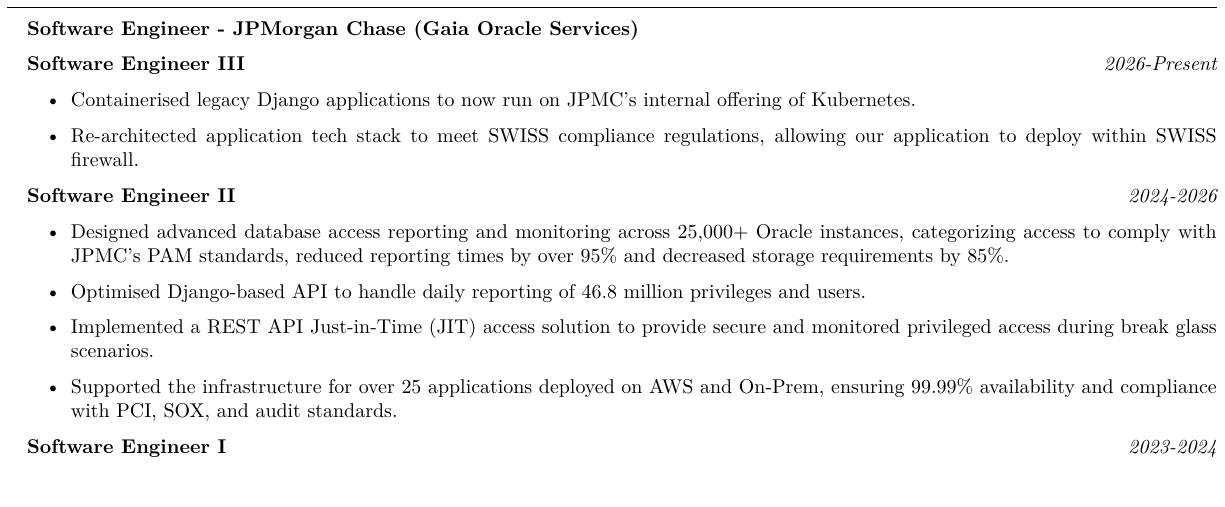
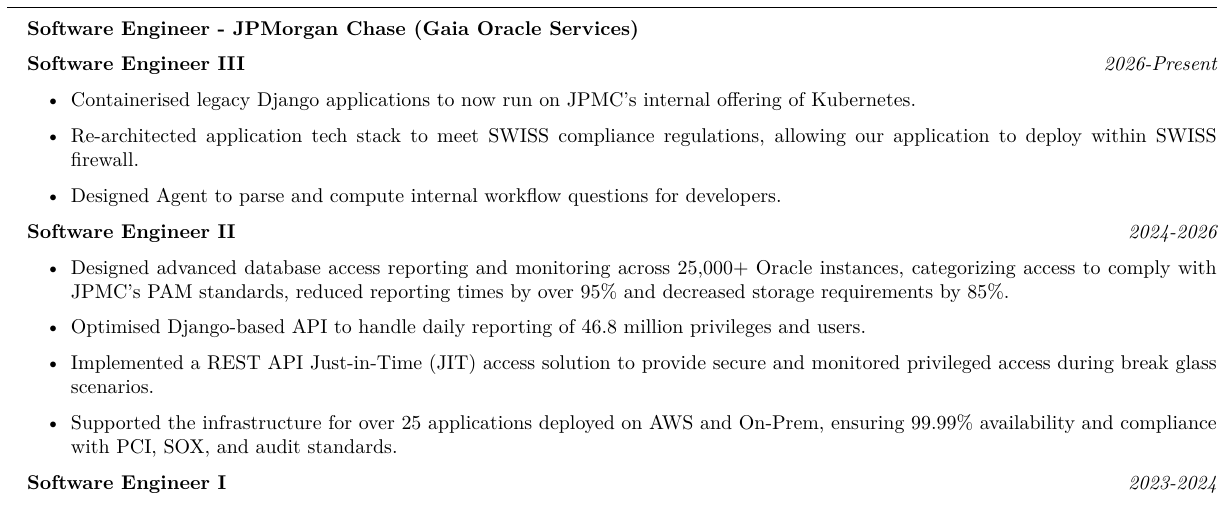
Before and after one commit to Regdeg90/cv_website, a LaTeX CV (ui/CV.tex): part of the page, cut so that both start at the same text. Compiled offline with XeLaTeX.

Commit message:
cv update

```diff
--- a/ui/CV.tex
+++ b/ui/CV.tex
@@ -46,6 +46,7 @@
         \begin{itemize}
             \item Containerised legacy Django applications to now run on JPMC's internal offering of Kubernetes.
             \item Re-architected application tech stack to meet SWISS compliance regulations, allowing our application to deploy within SWISS firewall.
+            \item Designed Agent to parse and compute internal workflow questions for developers.
         \end{itemize}
         \textbf{Software Engineer II}  \hfill {\em 2024-2026}
         \begin{itemize}
```
